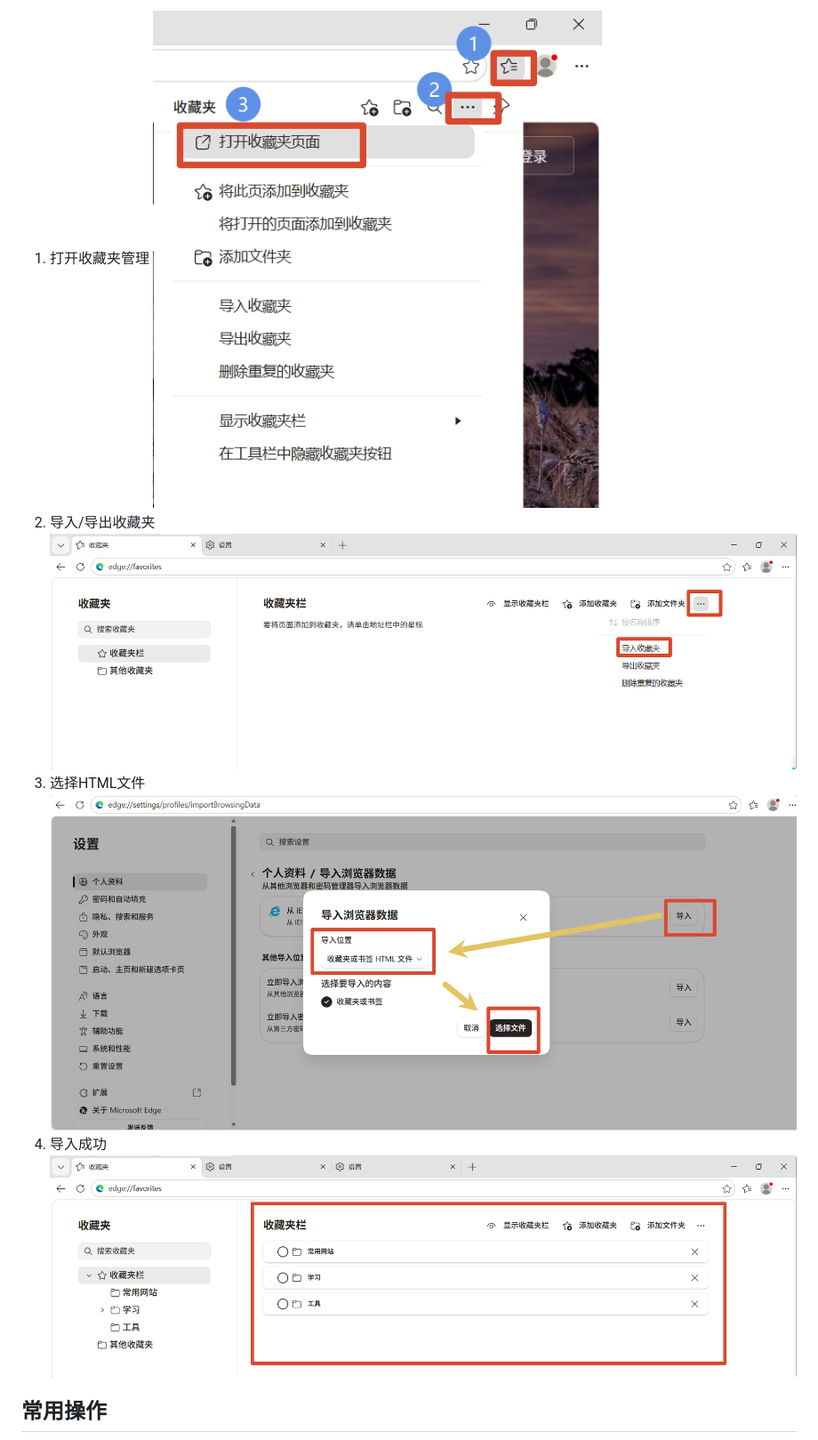
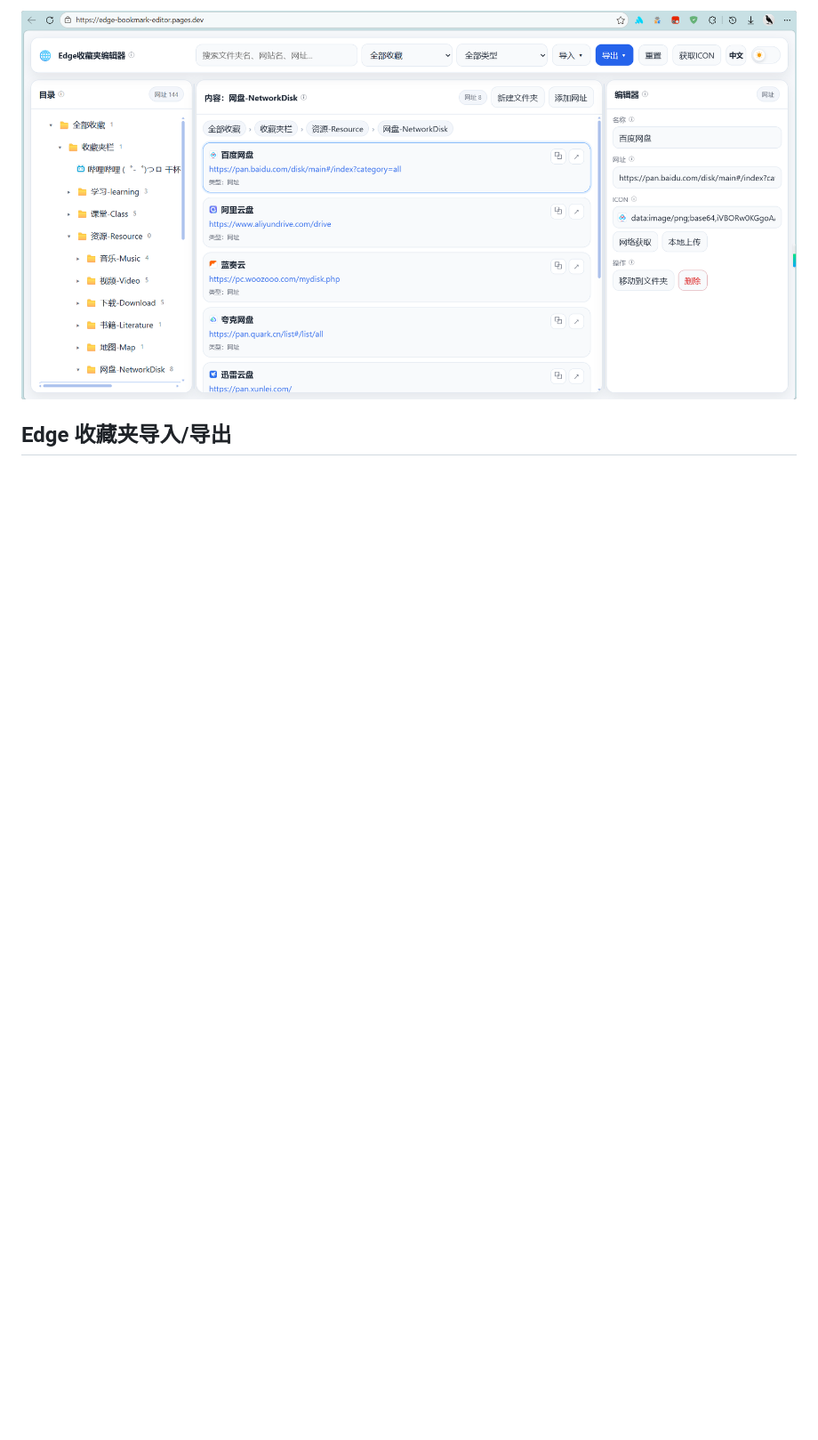
Before and after one commit to Ignorant12321/Edge-Bookmark-Editor, a Markdown page: README.md, the part around one of its changes. Shown at 89% size. Drawn GitHub-style; blank space fills up the shorter version.

```diff
--- a/README.md
+++ b/README.md
@@ -35,12 +40,5 @@
 
-1. 打开收藏夹管理
-   ![image-20260414171214877](README.assets/image-20260414171214877.png)
-2. 导入/导出收藏夹
-   ![image-20260414170240005](README.assets/image-20260414170240005.png)
-3. 选择HTML文件
-   ![image-20260414170458460](README.assets/image-20260414170458460.png)
-4. 导入成功
-   ![image-20260414170606020](README.assets/image-20260414170606020.png)
+![静态托管示例](README.assets/image-20260414173800883.png)
 
-## 常用操作
+## Edge 收藏夹导入/导出
 
```
Also changed, not shown: other parts of README.md (+47 -25 lines), README.assets/42c0da44a077f990b113abc449ef3fd7.png (added), README.assets/image-20260415212807272.png (added), README.assets/浅色模式.png (deleted), README.assets/深色模式.png (deleted), 7 other files.
